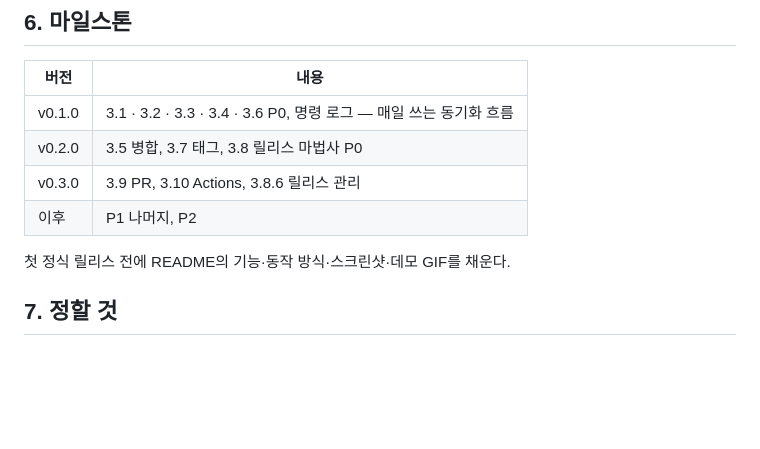
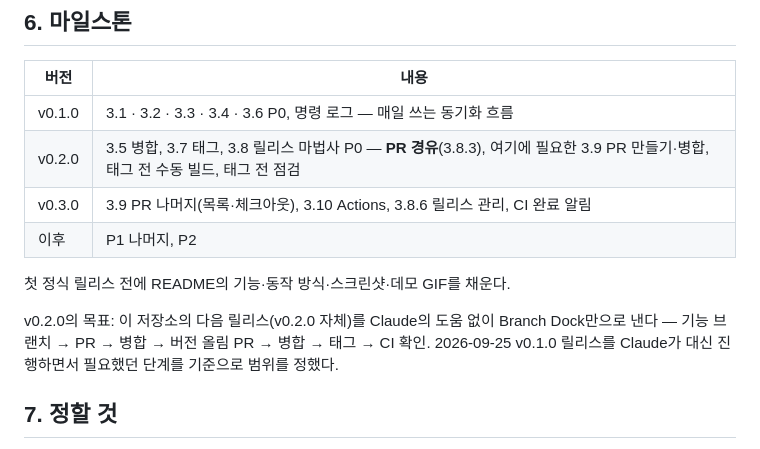
Before and after one commit to jejezz/branch-dock-flutter, a Markdown page: PLAN.md, the part around one of its changes. Drawn GitHub-style; blank space fills up the shorter version.

```diff
--- a/PLAN.md
+++ b/PLAN.md
@@ -419,11 +449,16 @@ fast-forward, squash처럼 **낱말의 사전 뜻만으로는 git에서 무엇
 | 버전 | 내용 |
 |---|---|
 | v0.1.0 | 3.1 · 3.2 · 3.3 · 3.4 · 3.6 P0, 명령 로그 — 매일 쓰는 동기화 흐름 |
-| v0.2.0 | 3.5 병합, 3.7 태그, 3.8 릴리스 마법사 P0 |
-| v0.3.0 | 3.9 PR, 3.10 Actions, 3.8.6 릴리스 관리 |
+| v0.2.0 | 3.5 병합, 3.7 태그, 3.8 릴리스 마법사 P0 — **PR 경유**(3.8.3), 여기에 필요한 3.9 PR 만들기·병합, 태그 전 수동 빌드, 태그 전 점검 |
+| v0.3.0 | 3.9 PR 나머지(목록·체크아웃), 3.10 Actions, 3.8.6 릴리스 관리, CI 완료 알림 |
 | 이후 | P1 나머지, P2 |
 
 첫 정식 릴리스 전에 README의 기능·동작 방식·스크린샷·데모 GIF를 채운다.
+
+v0.2.0의 목표: 이 저장소의 다음 릴리스(v0.2.0 자체)를 Claude의 도움 없이
+Branch Dock만으로 낸다 — 기능 브랜치 → PR → 병합 → 버전 올림 PR → 병합 →
+태그 → CI 확인. 2026-09-25 v0.1.0 릴리스를 Claude가 대신 진행하면서 필요했던
+단계를 기준으로 범위를 정했다.
 
 ## 7. 정할 것
 
```
Also changed, not shown: other parts of PLAN.md (+40 -10 lines), UI_UX.md (+54 -24 lines).
